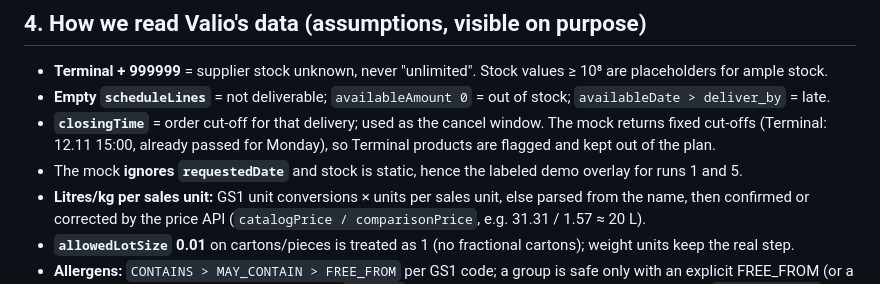
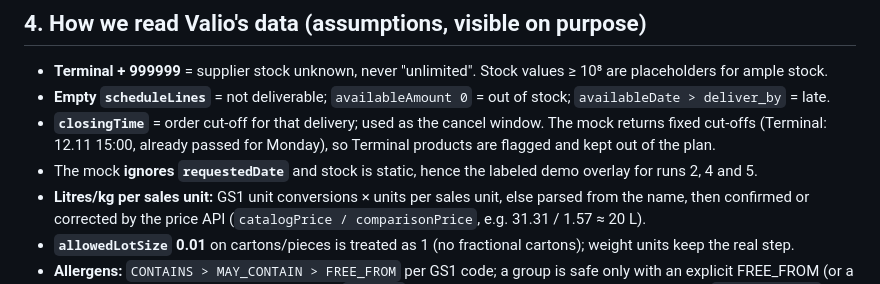
Before and after one commit to MomThu/trusted-trade-agents, a Markdown page: docs/INTERFACE.md, the part around the change. GitHub-like rendering.

```diff
--- a/docs/INTERFACE.md
+++ b/docs/INTERFACE.md
@@ -155,7 +155,7 @@ Order states: `placed`, `pending_approval`, `approved` (= placed after sign-off)
 - **Empty `scheduleLines`** = not deliverable; `availableAmount 0` = out of stock; `availableDate > deliver_by` = late.
 - **`closingTime`** = order cut-off for that delivery; used as the cancel window. The mock returns fixed cut-offs
   (Terminal: 12.11 15:00, already passed for Monday), so Terminal products are flagged and kept out of the plan.
-- The mock **ignores `requestedDate`** and stock is static, hence the labeled demo overlay for runs 1 and 5.
+- The mock **ignores `requestedDate`** and stock is static, hence the labeled demo overlay for runs 2, 4 and 5.
 - **Litres/kg per sales unit:** GS1 unit conversions × units per sales unit, else parsed from the name, then
   confirmed or corrected by the price API (`catalogPrice / comparisonPrice`, e.g. 31.31 / 1.57 ≈ 20 L).
 - **`allowedLotSize` 0.01** on cartons/pieces is treated as 1 (no fractional cartons); weight units keep the real step.
```
Also changed, not shown: README.md (+16 -24 lines), docs/architecture.png (added), 1 other file.
